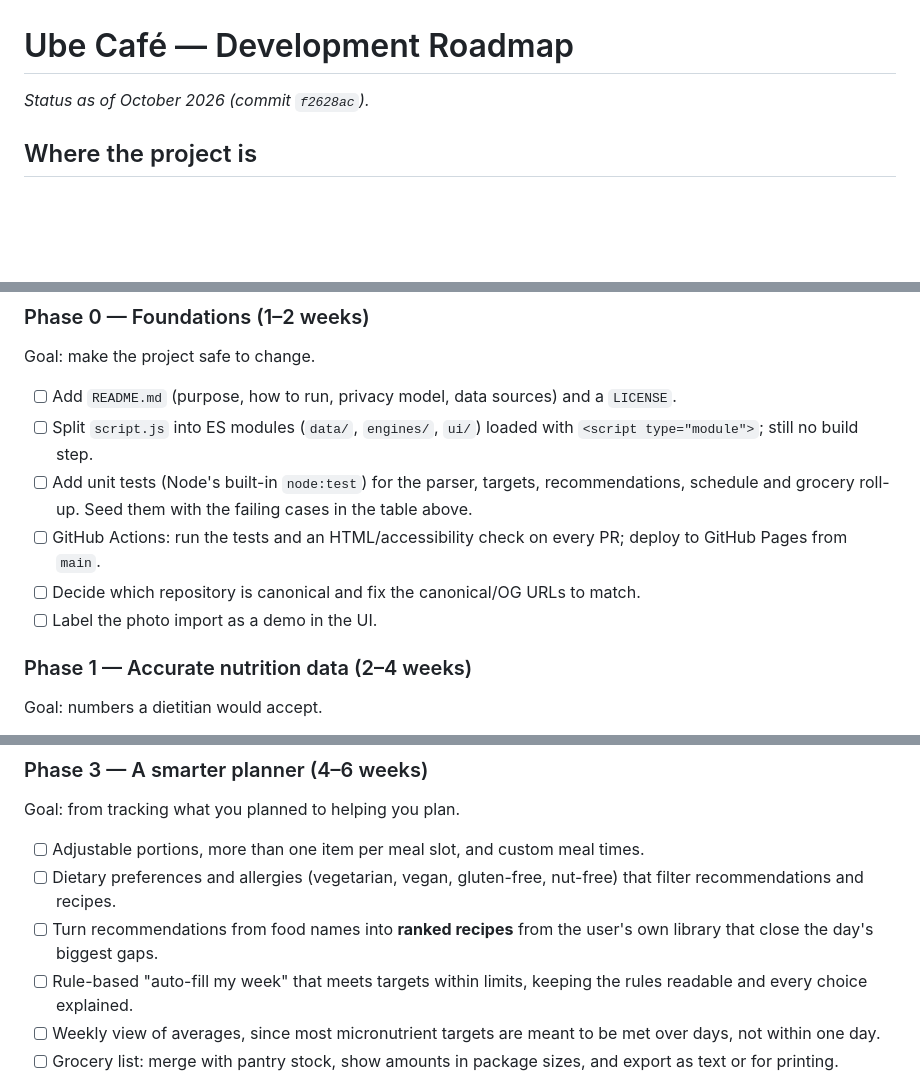
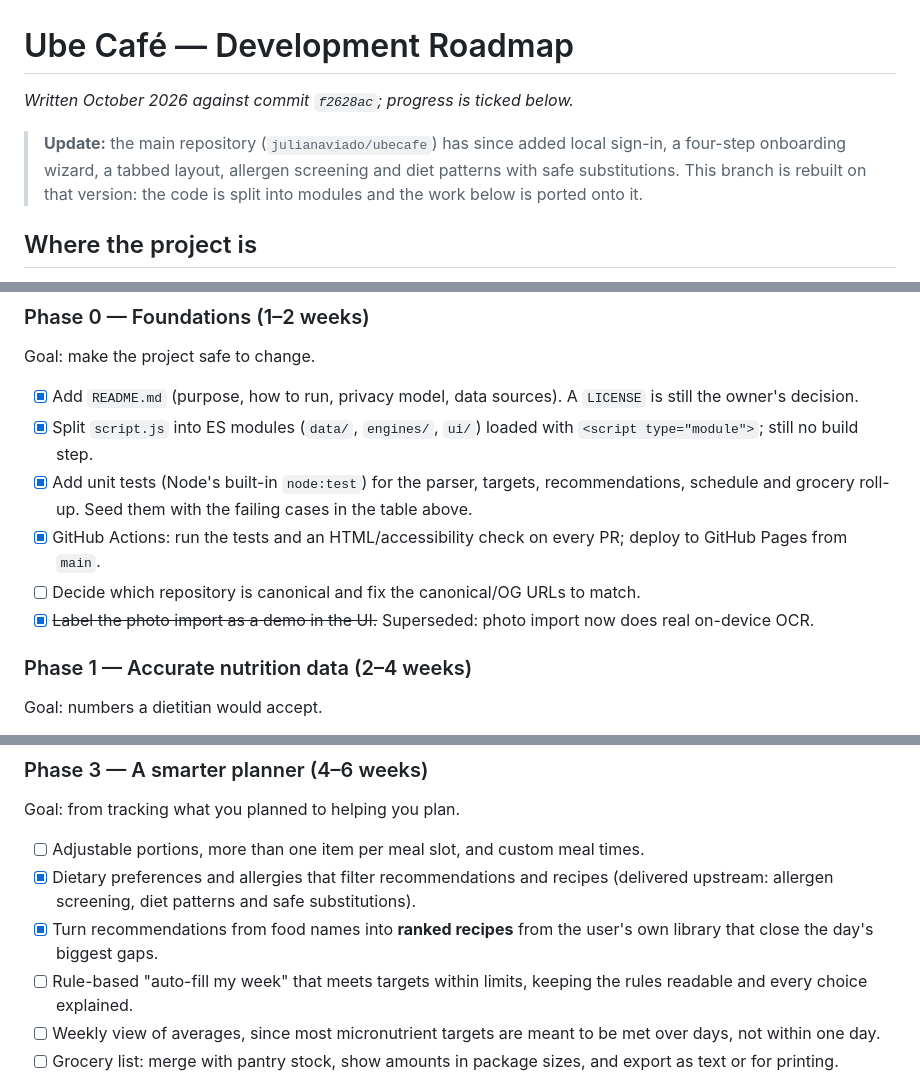
Before and after one commit to Jikky3/ubecafe, a Markdown page: ROADMAP.md, 3 parts joined by grey strips. Rendered like a GitHub page; blank space fills up the shorter version.

```diff
--- a/ROADMAP.md
+++ b/ROADMAP.md
@@ -1,6 +1,12 @@
 # Ube Café — Development Roadmap
 
-_Status as of October 2026 (commit `f2628ac`)._
+_Written October 2026 against commit `f2628ac`; progress is ticked below._
+
+> **Update:** the main repository (`julianaviado/ubecafe`) has since added
+> local sign-in, a four-step onboarding wizard, a tabbed layout, allergen
+> screening and diet patterns with safe substitutions. This branch is rebuilt
+> on that version: the code is split into modules and the work below is
+> ported onto it.
 
 ## Where the project is
 
@@ -81,12 +87,12 @@ Other gaps:
 
 Goal: make the project safe to change.
 
-- [ ] Add `README.md` (purpose, how to run, privacy model, data sources) and a `LICENSE`.
-- [ ] Split `script.js` into ES modules (`data/`, `engines/`, `ui/`) loaded with `<script type="module">`; still no build step.
-- [ ] Add unit tests (Node's built-in `node:test`) for the parser, targets, recommendations, schedule and grocery roll-up. Seed them with the failing cases in the table above.
-- [ ] GitHub Actions: run the tests and an HTML/accessibility check on every PR; deploy to GitHub Pages from `main`.
+- [x] Add `README.md` (purpose, how to run, privacy model, data sources). A `LICENSE` is still the owner's decision.
+- [x] Split `script.js` into ES modules (`data/`, `engines/`, `ui/`) loaded with `<script type="module">`; still no build step.
+- [x] Add unit tests (Node's built-in `node:test`) for the parser, targets, recommendations, schedule and grocery roll-up. Seed them with the failing cases in the table above.
+- [x] GitHub Actions: run the tests and an HTML/accessibility check on every PR; deploy to GitHub Pages from `main`.
 - [ ] Decide which repository is canonical and fix the canonical/OG URLs to match.
-- [ ] Label the photo import as a demo in the UI.
+- [x] ~~Label the photo import as a demo in the UI.~~ Superseded: photo import now does real on-device OCR.
 
 ### Phase 1 — Accurate nutrition data (2–4 weeks)
 
@@ -114,8 +120,8 @@ Goal: never lose a user's work.
 Goal: from tracking what you planned to helping you plan.
 
 - [ ] Adjustable portions, more than one item per meal slot, and custom meal times.
-- [ ] Dietary preferences and allergies (vegetarian, vegan, gluten-free, nut-free) that filter recommendations and recipes.
-- [ ] Turn recommendations from food names into **ranked recipes** from the user's own library that close the day's biggest gaps.
+- [x] Dietary preferences and allergies that filter recommendations and recipes (delivered upstream: allergen screening, diet patterns and safe substitutions).
+- [x] Turn recommendations from food names into **ranked recipes** from the user's own library that close the day's biggest gaps.
 - [ ] Rule-based "auto-fill my week" that meets targets within limits, keeping the rules readable and every choice explained.
 - [ ] Weekly view of averages, since most micronutrient targets are meant to be met over days, not within one day.
 - [ ] Grocery list: merge with pantry stock, show amounts in package sizes, and export as text or for printing.
```
Also changed, not shown: README.md (+64 -35 lines).
